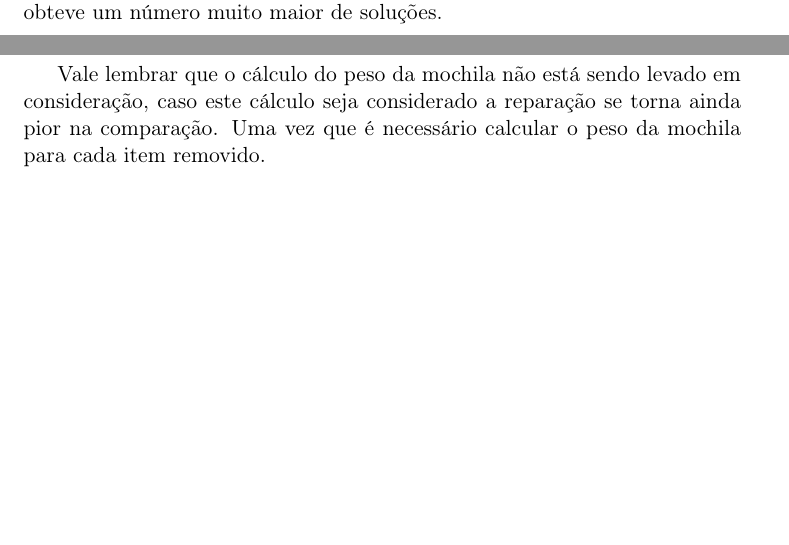
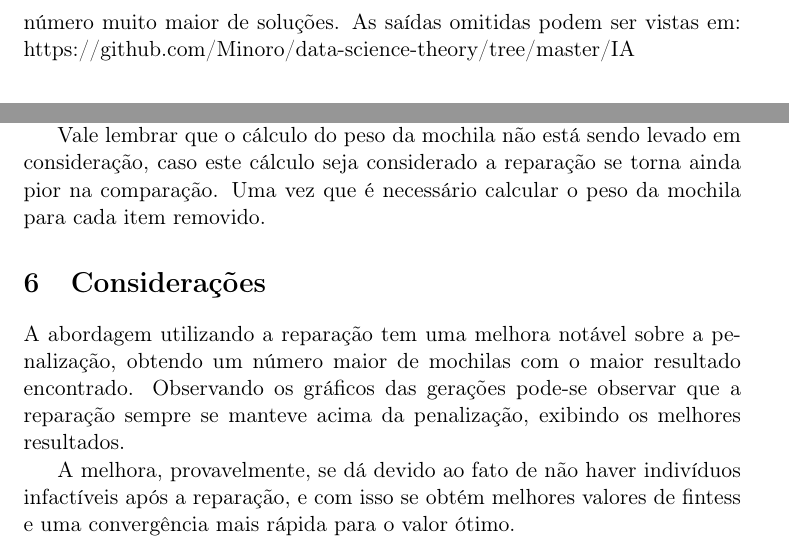
Before and after one commit to Minoro/data-science-theory, a LaTeX document (IA/algoritmo_genetico_relatorio.tex): two parts of pages 8 and 10 of 10 before the commit and two parts of pages 9 and 10 of 10 after it, joined at a grey line, cut at the place of the change, the shorter picture padded with empty space. Compiled offline with pdfLaTeX.

Commit message:
Relatório

```diff
--- a/IA/algoritmo_genetico_relatorio.tex
+++ b/IA/algoritmo_genetico_relatorio.tex
@@ -316,7 +316,9 @@ Exemplos de mochila (demais exemplos omitidos devido ao tamanho da saída):
 	\input{exemplo_melhor_mochila_100_500_08_005.tex}
 }
 
-Desse modo, observando tanto o valor fitness encontrado como o número de mochilas com melhor valor podemos observar que o método de reparação obteve um número muito maior de soluções.
+\bigbreak
+
+Observando tanto o valor fitness encontrado como o número de mochilas com melhor valor podemos observar que o método de reparação obteve um número muito maior de soluções. As saídas omitidas podem ser vistas em: https://github.com/Minoro/data-science-theory/tree/master/IA
 
 
 \section{Comparação de Cálculo de Fitness}
@@ -356,5 +358,11 @@ Dessa forma,temos que o cálculo da penalização é mais eficiente, pois há ch
 
 Vale lembrar que o cálculo do peso da mochila não está sendo levado em consideração, caso este cálculo seja considerado a reparação se torna ainda pior na comparação. Uma vez que é necessário calcular o peso da mochila para cada item removido.
 
+\section{Considerações}
+
+A abordagem utilizando a reparação tem uma melhora notável sobre a penalização, obtendo um número maior de mochilas com o maior resultado encontrado. Observando os gráficos das gerações pode-se observar que a reparação sempre se manteve acima da penalização, exibindo os melhores resultados.
+
+A melhora, provavelmente, se dá devido ao fato de não haver indivíduos infactíveis após a reparação, e com isso se obtém melhores valores de fintess e uma convergência mais rápida para o valor ótimo.
+
 
 \end{document}
```
Also changed, not shown: IA/algoritmo_genetico_relatorio.pdf (added), IA/saida_pen_pop_700_nge_500_pcr_0.6_pmu_0.05.txt (added), 3 other files.
